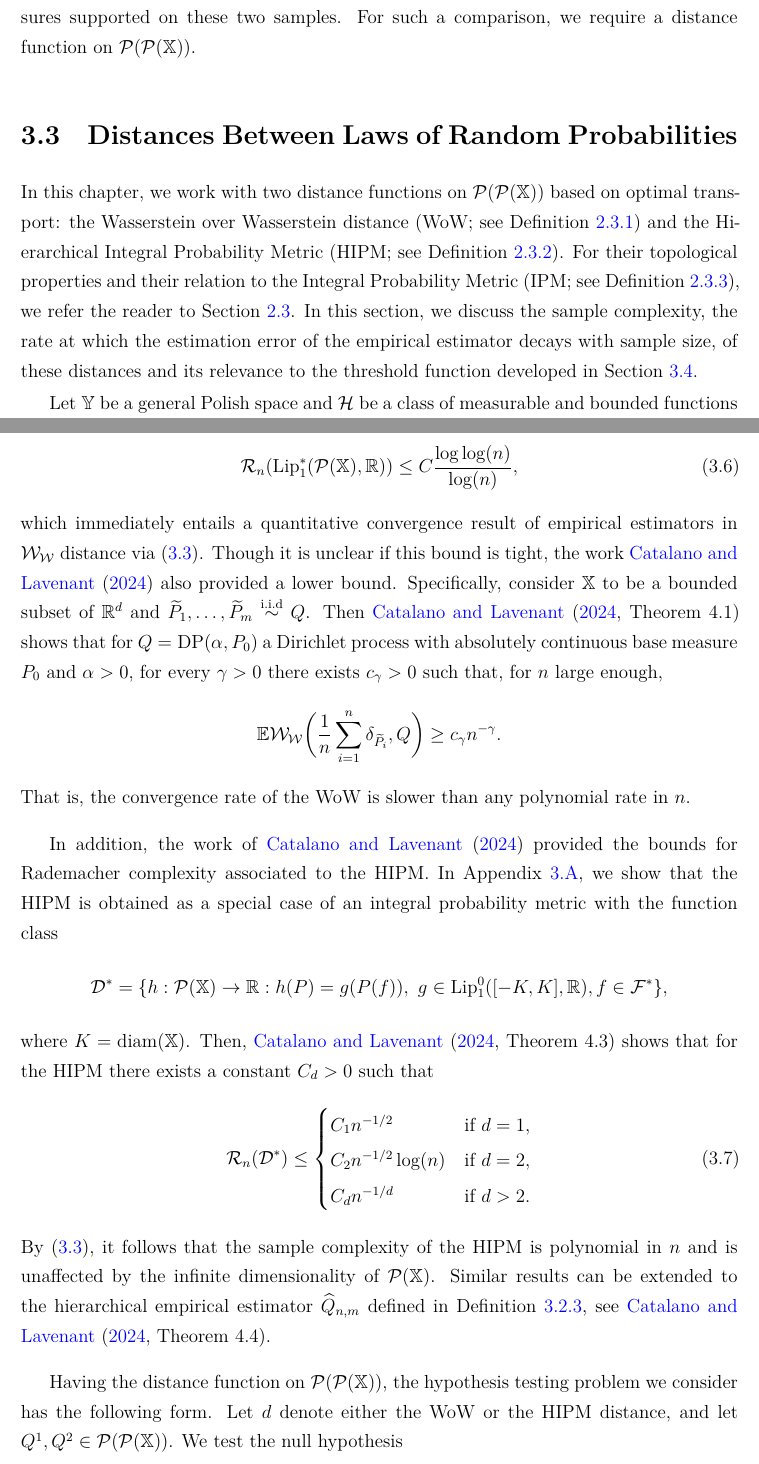
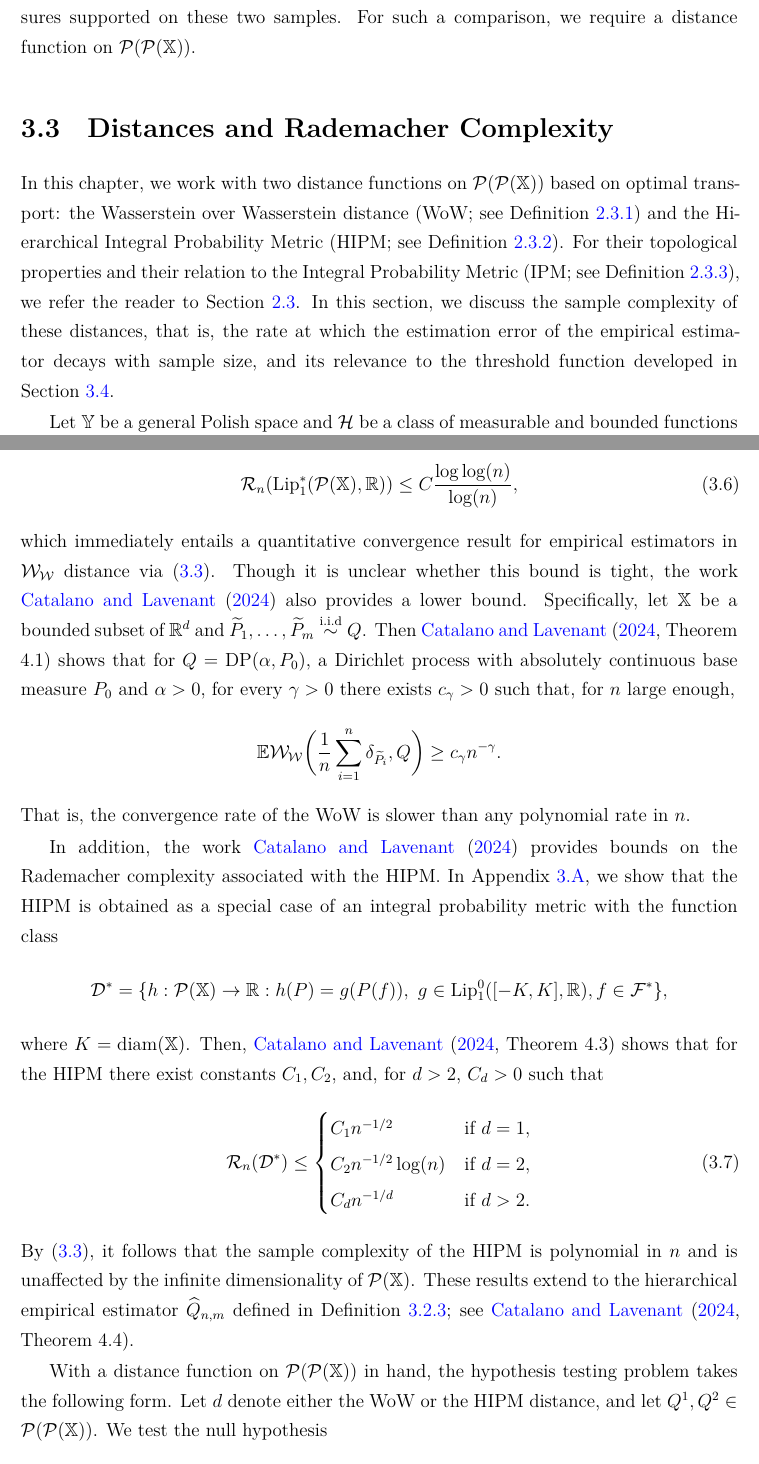
Before and after one commit to giorgikanchaveli/PhD_Thesis, a LaTeX thesis (main.tex, which reads chapters/two-sample-testing/distance.tex): two parts of pages 45 and 47 of 123, joined at a grey line, cut so that both start at the same text. Compiled offline with XeLaTeX.

Commit message:
two-sample-testing: polishing distance.tex

```diff
--- a/chapters/two-sample-testing/distance.tex
+++ b/chapters/two-sample-testing/distance.tex
@@ -1,6 +1,6 @@
-\section{Distances Between Laws of Random Probabilities}\label{section:two_sample_distances}
+\section{Distances and Rademacher Complexity}\label{section:two_sample_distances}
 
-In this chapter, we work with two distance functions on $\probprobx$ based on optimal transport: the Wasserstein over Wasserstein distance (WoW; see Definition~\ref{definition:wow}) and the Hierarchical Integral Probability Metric (HIPM; see Definition~\ref{definition:hipm}). For their topological properties and their relation to the Integral Probability Metric (IPM; see Definition~\ref{definition:ipm}), we refer the reader to Section~\ref{section:bnp_toolbox_distances}. In this section, we discuss the sample complexity, the rate at which the estimation error of the empirical estimator decays with sample size, of these distances and its relevance to the threshold function developed in Section~\ref{section:rademacher_complexity}.
+In this chapter, we work with two distance functions on $\probprobx$ based on optimal transport: the Wasserstein over Wasserstein distance (WoW; see Definition~\ref{definition:wow}) and the Hierarchical Integral Probability Metric (HIPM; see Definition~\ref{definition:hipm}). For their topological properties and their relation to the Integral Probability Metric (IPM; see Definition~\ref{definition:ipm}), we refer the reader to Section~\ref{section:bnp_toolbox_distances}. In this section, we discuss the sample complexity of these distances, that is, the rate at which the estimation error of the empirical estimator decays with sample size, and its relevance to the threshold function developed in Section~\ref{section:rademacher_complexity}.
 
-Let $\mathbb{Y}$ be a general Polish space and $\mathcal{H}$ be a class of measurable and bounded functions from $\mathbb{Y}$ to $\R$.
+Let $\Y$ be a general Polish space and $\mathcal{H}$ be a class of measurable and bounded functions from $\Y$ to $\R$.
 
@@ -46,19 +46,19 @@ The work \cite{catalano2024hierarchical} upper bounded the Rademacher complexity
 \label{equation:rademacher_wow}
 \mathcal{R}_n(\mathrm{Lip}_1^*(\probx, \R)) \le C \frac{\log \log (n)}{\log(n)},
 \end{equation}
-which immediately entails a quantitative convergence result of empirical estimators in $\WW$ distance via~\eqref{eq:IPM_R}. Though it is unclear if this bound is tight, the work \cite{catalano2024hierarchical} also provided a lower bound.
-Specifically, consider $\X$ to be a bounded subset of $\R^d$ and $\widetilde{P}_1, \dots, \widetilde{P}_m \overset{\iid}{\sim} Q$. Then \citet[Theorem 4.1]{catalano2024hierarchical} shows that for $Q = \mathrm{DP}(\alpha,P_0)$ a Dirichlet process with absolutely continuous base measure $P_0$ and $\alpha > 0$, for every $\gamma>0$ there exists $c_\gamma>0$ such that, for $n$ large enough,
+which immediately entails a quantitative convergence result for empirical estimators in $\WW$ distance via~\eqref{eq:IPM_R}. Though it is unclear whether this bound is tight, the work \cite{catalano2024hierarchical} also provides a lower bound.
+Specifically, let $\X$ be a bounded subset of $\R^d$ and $\widetilde{P}_1, \dots, \widetilde{P}_m \overset{\iid}{\sim} Q$. Then \citet[Theorem 4.1]{catalano2024hierarchical} shows that for $Q = \mathrm{DP}(\alpha,P_0)$, a Dirichlet process with absolutely continuous base measure $P_0$ and $\alpha > 0$, for every $\gamma>0$ there exists $c_\gamma>0$ such that, for $n$ large enough,
 \[
 \E \WW \bigg(\frac{1}{n} \sum_{i=1}^n \delta_{\widetilde{P}_i}, Q \bigg) \ge c_{\gamma} n^{-\gamma}.
 \]
 That is, the convergence rate of the WoW is slower than any polynomial rate in $n$.
 
-In addition, the work of \cite{catalano2024hierarchical} provided the bounds for Rademacher complexity associated to the HIPM. In Appendix~\ref{appendix:reductionD}, we show that the HIPM is obtained as a special case of an integral probability metric with the function class
+In addition, the work \cite{catalano2024hierarchical} provides bounds on the Rademacher complexity associated with the HIPM. In Appendix~\ref{appendix:reductionD}, we show that the HIPM is obtained as a special case of an integral probability metric with the function class
 \[
 \dstar = \{h:\probx\to \R: h(P) = g(P(f)), \ g\in \lipKzero, f\in \F^* \},
 \]
 where $K = \operatorname{diam}(\X)$.
-Then, \citet[Theorem 4.3]{catalano2024hierarchical} shows that for the HIPM there exists a constant $C_d>0$  such that
+Then, \citet[Theorem 4.3]{catalano2024hierarchical} shows that for the HIPM there exist constants $C_1, C_2$, and, for $d > 2$, $C_d > 0$ such that
 \begin{equation}
 \label{eq:rademacher_hipm}
  \mathcal{R}_n(\dstar) \le
@@ -68,9 +68,9 @@ C_2 n^{-1/2} \log(n) & \text{if } d = 2, \\
 C_d n^{-1/d} & \text{if } d > 2.
 \end{cases}
 \end{equation}
-By~\eqref{eq:IPM_R}, it follows that the sample complexity of the HIPM is polynomial in $n$ and is unaffected by the infinite dimensionality of $\probx$. Similar results can be extended to the hierarchical empirical estimator $\widehat{Q}_{n,m}$ defined in Definition~\ref{definition:hier_emp_estimator}, see \citet[Theorem 4.4]{catalano2024hierarchical}.
+By~\eqref{eq:IPM_R}, it follows that the sample complexity of the HIPM is polynomial in $n$ and is unaffected by the infinite dimensionality of $\probx$. These results extend to the hierarchical empirical estimator $\widehat{Q}_{n,m}$ defined in Definition~\ref{definition:hier_emp_estimator}; see \citet[Theorem 4.4]{catalano2024hierarchical}.
 
-Having the distance function on $\probprobx$, the hypothesis testing problem we consider has the following form. Let $d$ denote either the WoW or the HIPM distance, and let $Q^1, Q^2 \in \probprobx$. We test the null hypothesis
+With a distance function on $\probprobx$ in hand, the hypothesis testing problem takes the following form. Let $d$ denote either the WoW or the HIPM distance, and let $Q^1, Q^2 \in \probprobx$. We test the null hypothesis
 \[
 H_0 : d(Q^1, Q^2) = 0
 \]
```
Also changed, not shown: chapters/two-sample-testing/distance.tex (8 more changed lines).
